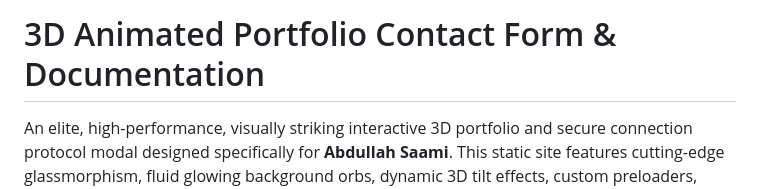
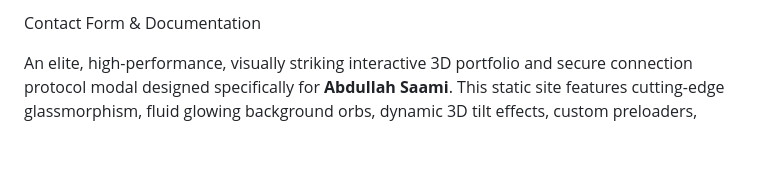
Before and after one commit to abdullahsaami/CONTACT-FORM, a Markdown page: README.md, the part around the change. Rendered like a GitHub page; blank space fills up the shorter version.

```diff
--- a/README.md
+++ b/README.md
@@ -1,4 +1,4 @@
-# 3D Animated Portfolio Contact Form & Documentation
+Contact Form & Documentation
 
 An elite, high-performance, visually striking interactive 3D portfolio and secure connection protocol modal designed specifically for **Abdullah Saami**. This static site features cutting-edge glassmorphism, fluid glowing background orbs, dynamic 3D tilt effects, custom preloaders, conditional input forms, and automated dispatch handling for direct client contact.
 
```
